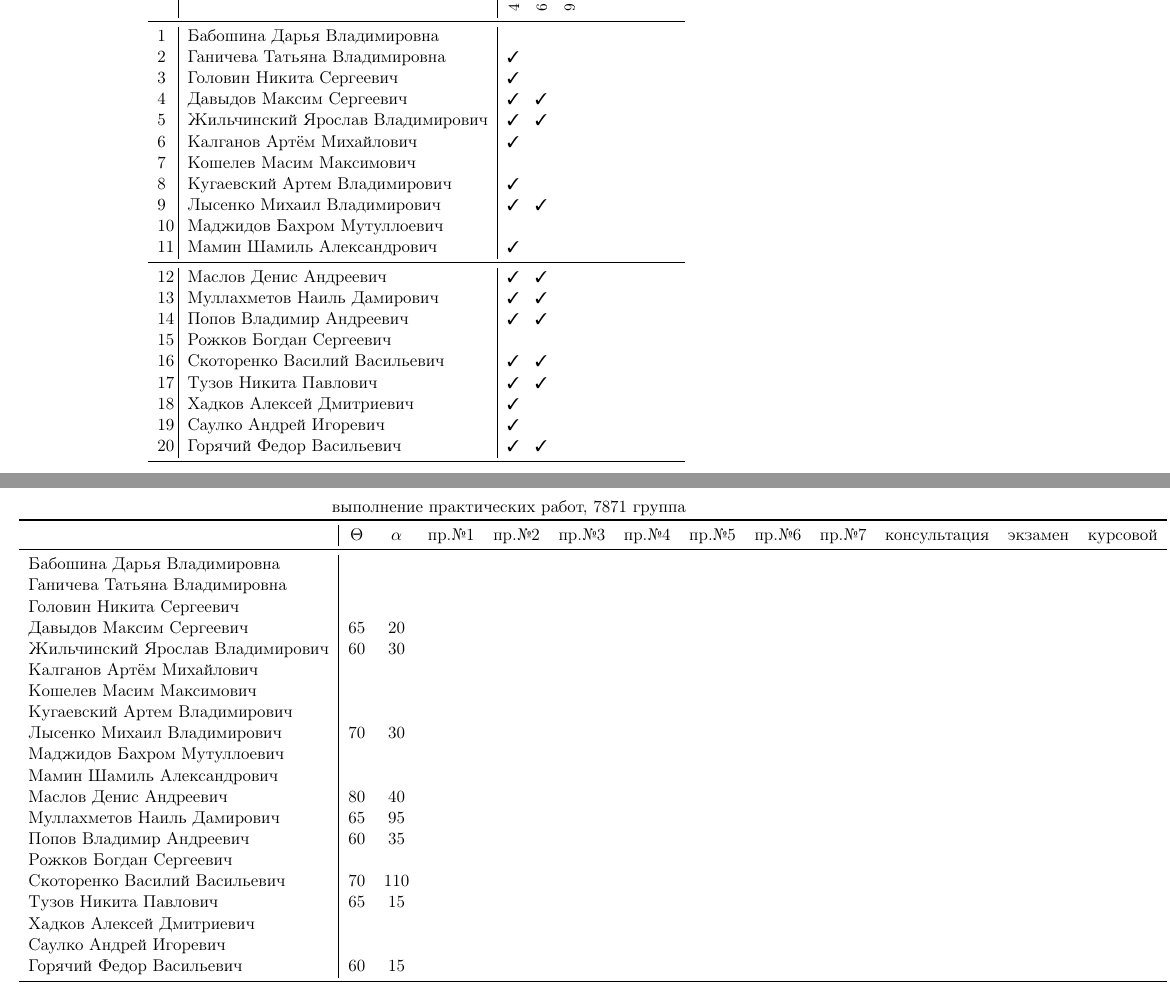
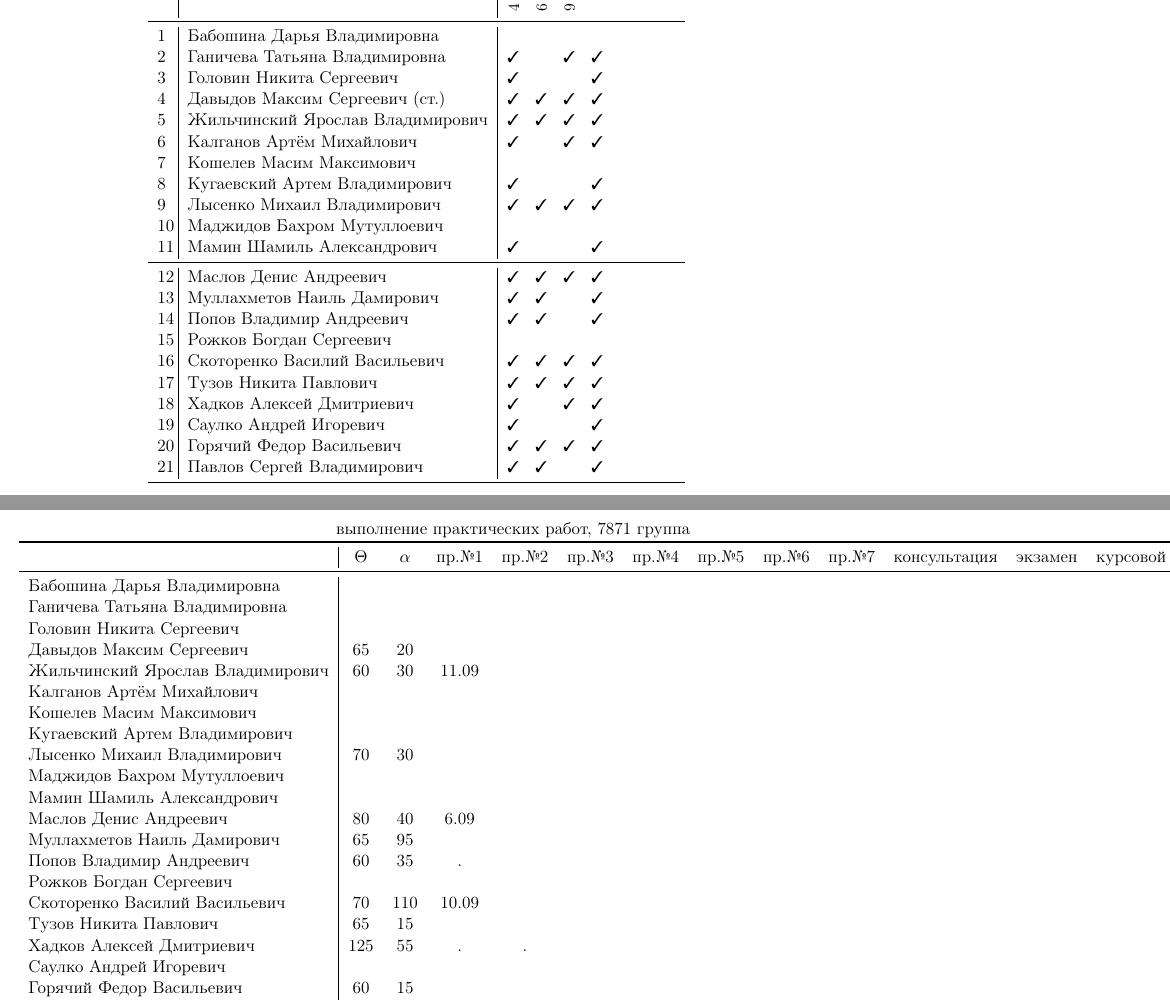
Before and after one commit to trot-t/2017-autumn, a LaTeX document (7871/7871.tex): two parts of pages 1 and 2 of 2, joined at a grey line, cut so that both start at the same text. Compiled offline with pdfLaTeX.

Commit message:
11 сентября

```diff
--- a/7871/7871.tex
+++ b/7871/7871.tex
@@ -76,7 +76,7 @@
 %\skippage
 %\begin{table} \centering
 %\hspace{-6cm}
-	\begin{tabular}{p{7pt}|l|p{6pt}p{6pt}p{6pt}p{6pt}}% @{}}
+	\begin{tabular}{p{7pt}|l|p{6pt}p{6pt}p{6pt}p{6pt}p{6pt}p{6pt}}% @{}}
 \multicolumn{6}{c}{График выполнения лабораторных работ студентами 7871 группы} \\
 %\multicolumn{4}{c}{Ведомость посещения занятий по инфоматике студентами 7871 группы} \\
 \toprule
@@ -92,28 +92,29 @@
 &\rotatebox{90}{\rlap{\small 9 сентября (прак.)}}
 \\
 \midrule
- 1\,&Бабошина Дарья Владимировна       \no\no\\
- 2\,&Ганичева Татьяна Владимировна   \,\ok\no\\
- 3\,&Головин Никита Сергеевич          \ok\no\\
- 4\,&Давыдов Максим Сергеевич          \ok\ok\\
- 5\,&Жильчинский Ярослав Владимирович  \ok\ok\\
- 6\,&Калганов Артём Михайлович         \ok\no\\
- 7\,&Кошелев Масим Максимович          \no\no\\
- 8\,&Кугаевский Артем Владимирович     \ok\no\\
- 9\,&Лысенко Михаил Владимирович       \ok\ok\\
-10\,&Маджидов Бахром Мутуллоевич       \no\no\\
-11\,&Мамин Шамиль Александрович        \ok\no\\
+ 1\,&Бабошина Дарья Владимировна       \no\no\no\no\\
+ 2\,&Ганичева Татьяна Владимировна   \,\ok\no\ok\ok\\
+ 3\,&Головин Никита Сергеевич          \ok\no\no\ok\\
+ 4\,&Давыдов Максим Сергеевич (ст.)    \ok\ok\ok\ok\\
+ 5\,&Жильчинский Ярослав Владимирович  \ok\ok\ok\ok\\
+ 6\,&Калганов Артём Михайлович         \ok\no\ok\ok\\
+ 7\,&Кошелев Масим Максимович          \no\no\no\no\\
+ 8\,&Кугаевский Артем Владимирович     \ok\no\no\ok\\
+ 9\,&Лысенко Михаил Владимирович       \ok\ok\ok\ok\\
+10\,&Маджидов Бахром Мутуллоевич       \no\no\no\no\\
+11\,&Мамин Шамиль Александрович        \ok\no\no\ok\\
 \midrule
-12\,&Маслов Денис Андреевич            \ok\ok\\
-13\,&Муллахметов Наиль Дамирович       \ok\ok\\
-14\,&Попов Владимир Андреевич          \ok\ok\\
-15\,&Рожков Богдан Сергеевич           \no\no\\
-16\,&Скоторенко Василий Васильевич     \ok\ok\\
-17\,&Тузов Никита Павлович             \ok\ok\\
-18\,&Хадков Алексей Дмитриевич         \ok\no\\
-19\,&Саулко Андрей Игоревич            \ok\no\\
-20\,&Горячий Федор Васильевич          \ok\ok\\
-%21\,&Мартенсон                         \no\ok\\
+12\,&Маслов Денис Андреевич            \ok\ok\ok\ok\\
+13\,&Муллахметов Наиль Дамирович       \ok\ok\no\ok\\
+14\,&Попов Владимир Андреевич          \ok\ok\no\ok\\
+15\,&Рожков Богдан Сергеевич           \no\no\no\no\\
+16\,&Скоторенко Василий Васильевич     \ok\ok\ok\ok\\
+17\,&Тузов Никита Павлович             \ok\ok\ok\ok\\
+18\,&Хадков Алексей Дмитриевич         \ok\no\ok\ok\\
+19\,&Саулко Андрей Игоревич            \ok\no\no\ok\\
+20\,&Горячий Федор Васильевич          \ok\ok\ok\ok\\
+%21\,&Мартенсон                        \no\ok\\
+21\,&Павлов Сергей Владимирович        \ok\ok\no\ok\\
 \bottomrule
 \end{tabular}
 \newpage
@@ -128,20 +129,20 @@
 Ганичева Татьяна Владимировна   \\
 Головин Никита Сергеевич        \\
 Давыдов Максим Сергеевич        &65&20\\
-Жильчинский Ярослав Владимирович&60&30\\
+Жильчинский Ярослав Владимирович&60&30&11.09&\\
 Калганов Артём Михайлович       \\
 Кошелев Масим Максимович        \\
 Кугаевский Артем Владимирович   \\
 Лысенко Михаил Владимирович     &70&30\\
 Маджидов Бахром Мутуллоевич     \\
 Мамин Шамиль Александрович      \\
-Маслов Денис Андреевич          &80&40\\
+Маслов Денис Андреевич          &80&40&   6.09&\\
 Муллахметов Наиль Дамирович     &65&95\\
-Попов Владимир Андреевич        &60&35\\
+Попов Владимир Андреевич        &60&35&  .    &\\
 Рожков Богдан Сергеевич         \\
-Скоторенко Василий Васильевич   &70&110\\
+Скоторенко Василий Васильевич   &70&110& 10.09&\\
 Тузов Никита Павлович           &65&15\\
-Хадков Алексей Дмитриевич       \\
+Хадков Алексей Дмитриевич       &125&55& .    &.\\
 Саулко Андрей Игоревич          \\
 Горячий Федор Васильевич        &60&15\\
 %Мартенсон                       \\
```
Also changed, not shown: 7871/7871.pdf.
